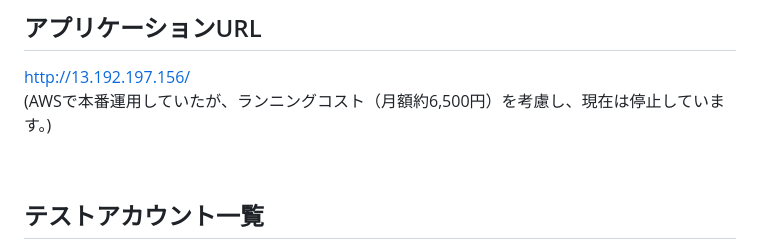
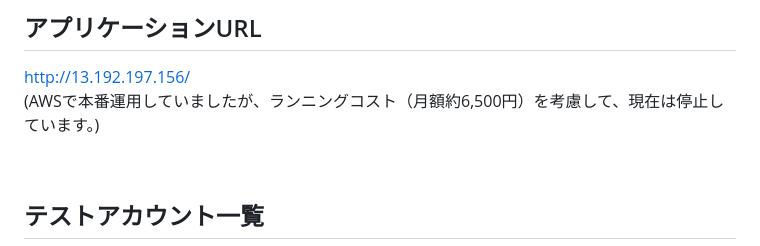
Before and after one commit to kk-watanabe/managerproject, a Markdown page: README.md, the part around the change. Drawn GitHub-style.

Commit message:
Fix typo in README about AWS operation status

```diff
--- a/README.md
+++ b/README.md
@@ -12,7 +12,7 @@
 
 ## アプリケーションURL
 http://13.192.197.156/<br>
-(AWSで本番運用していたが、ランニングコスト（月額約6,500円）を考慮し、現在は停止しています。)
+(AWSで本番運用していましたが、ランニングコスト（月額約6,500円）を考慮して、現在は停止しています。)
 
 <br>
 
```
